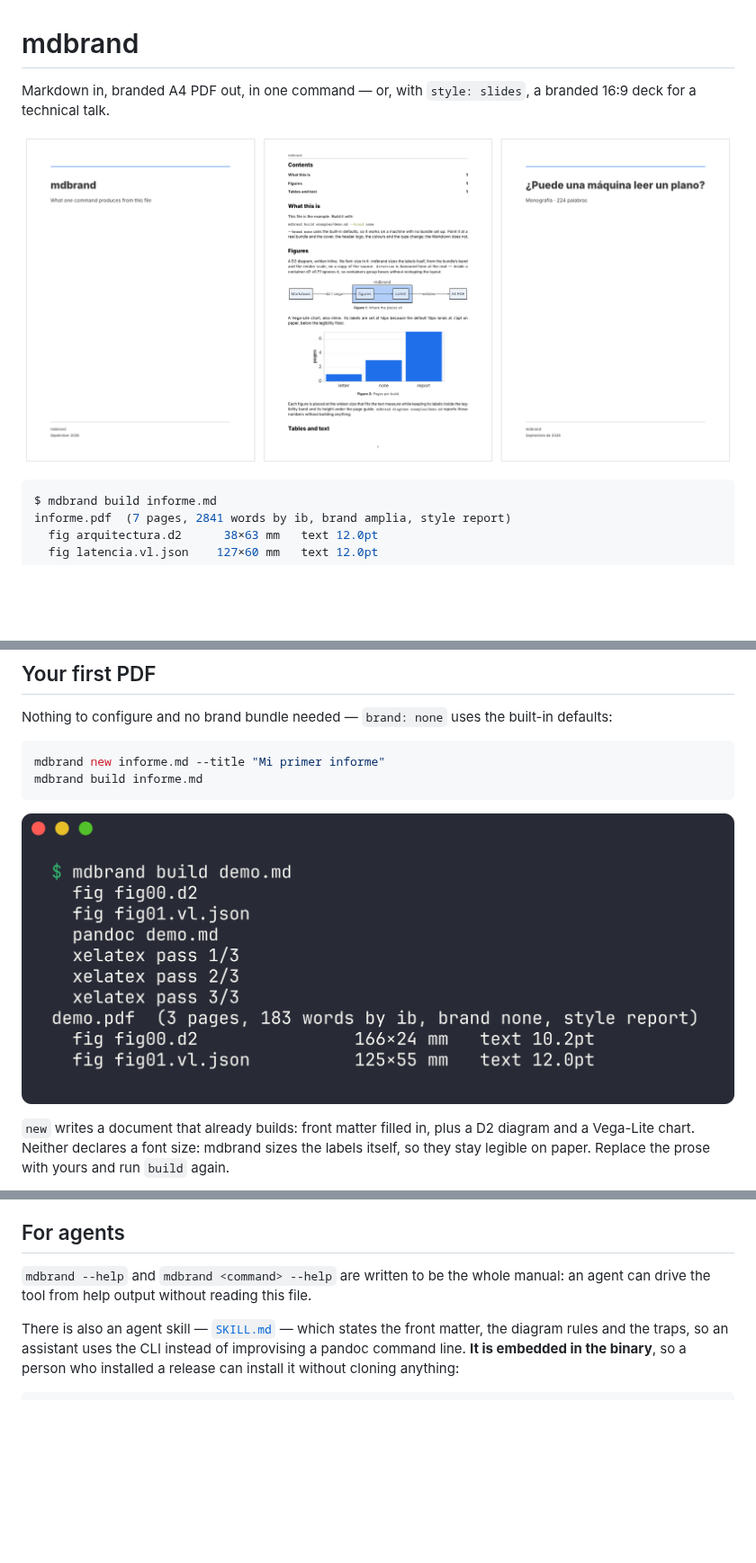
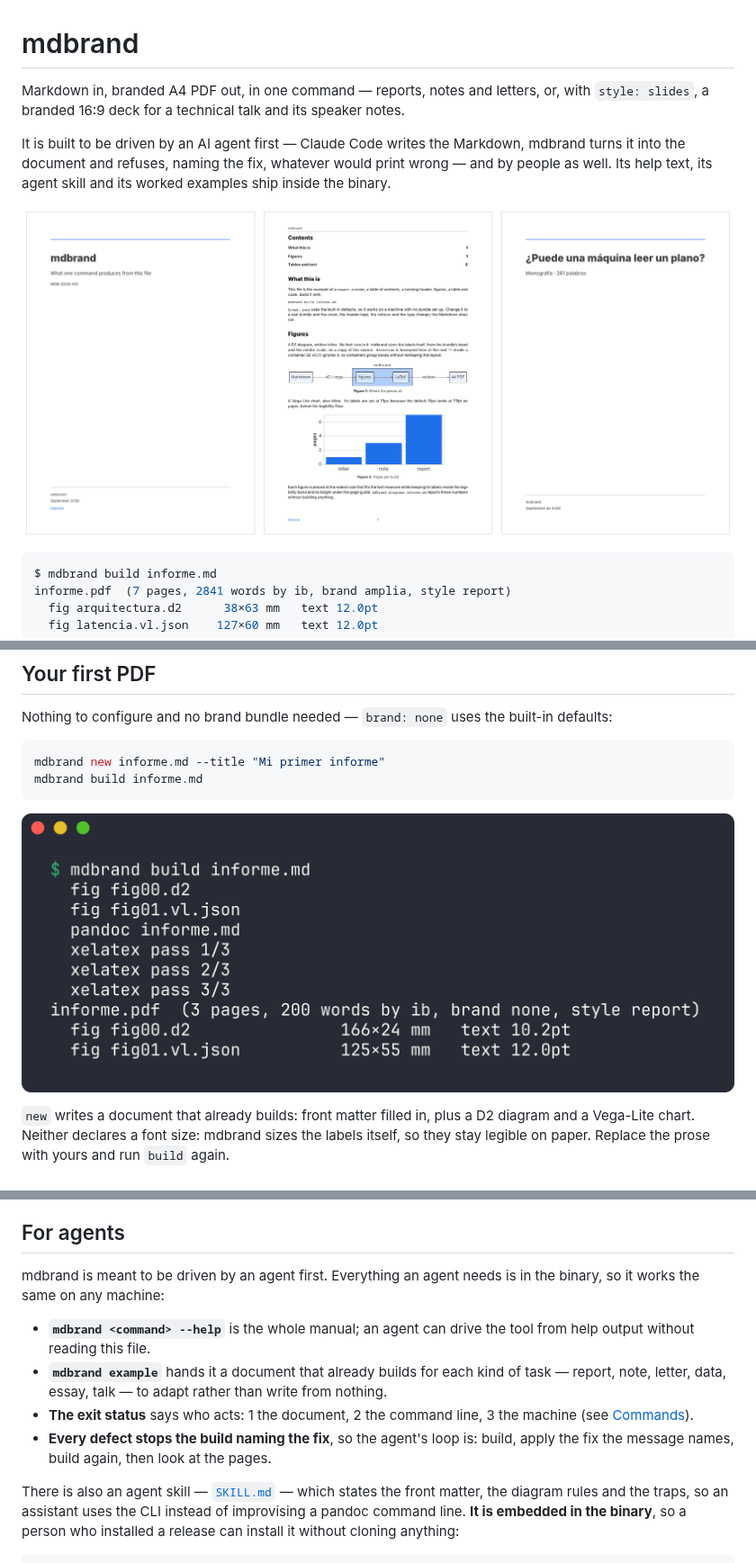
Before and after one commit to carlosprados/mdbrand, a Markdown page: README.md, 3 parts joined by grey strips. Shown at 90% size. GitHub-like rendering; pictures changed too: assets/readme/build.png, assets/readme/pages.png; blank space fills up the shorter version.

Commit message:
docs: README and CLAUDE.md lead with the worked examples; pictures from them

````diff
--- a/README.md
+++ b/README.md
@@ -1,9 +1,15 @@
 # mdbrand
 
-Markdown in, branded A4 PDF out, in one command — or, with `style: slides`, a
-branded 16:9 deck for a technical talk.
+Markdown in, branded A4 PDF out, in one command — reports, notes and letters,
+or, with `style: slides`, a branded 16:9 deck for a technical talk and its
+speaker notes.
 
-![The demo's cover and first page, and the essay's cover with its word count](assets/readme/pages.png)
+It is built to be driven by an AI agent first — Claude Code writes the
+Markdown, mdbrand turns it into the document and refuses, naming the fix,
+whatever would print wrong — and by people as well. Its help text, its agent
+skill and its worked examples ship inside the binary.
+
+![The report example's cover and first page, and the essay's cover with its word count](assets/readme/pages.png)
 
 ```console
 $ mdbrand build informe.md
@@ -1103,8 +1124,18 @@ figure's size by a millimetre when its sizing improves.
 
 ## For agents
 
-`mdbrand --help` and `mdbrand <command> --help` are written to be the whole
-manual: an agent can drive the tool from help output without reading this file.
+mdbrand is meant to be driven by an agent first. Everything an agent needs is
+in the binary, so it works the same on any machine:
+
+- **`mdbrand <command> --help`** is the whole manual; an agent can drive the
+  tool from help output without reading this file.
+- **`mdbrand example`** hands it a document that already builds for each kind
+  of task — report, note, letter, data, essay, talk — to adapt rather than
+  write from nothing.
+- **The exit status** says who acts: 1 the document, 2 the command line, 3 the
+  machine (see [Commands](#commands)).
+- **Every defect stops the build naming the fix**, so the agent's loop is:
+  build, apply the fix the message names, build again, then look at the pages.
 
 There is also an agent skill — [`SKILL.md`](SKILL.md) — which states the front
 matter, the diagram rules and the traps, so an assistant uses the CLI instead of
````
Also changed, not shown: other parts of README.md (+31 -16 lines), CLAUDE.md (+11 -4 lines), assets/readme/slides.png, assets/readme/watch.gif, assets/readme/wordcount.png, 1 other file.
